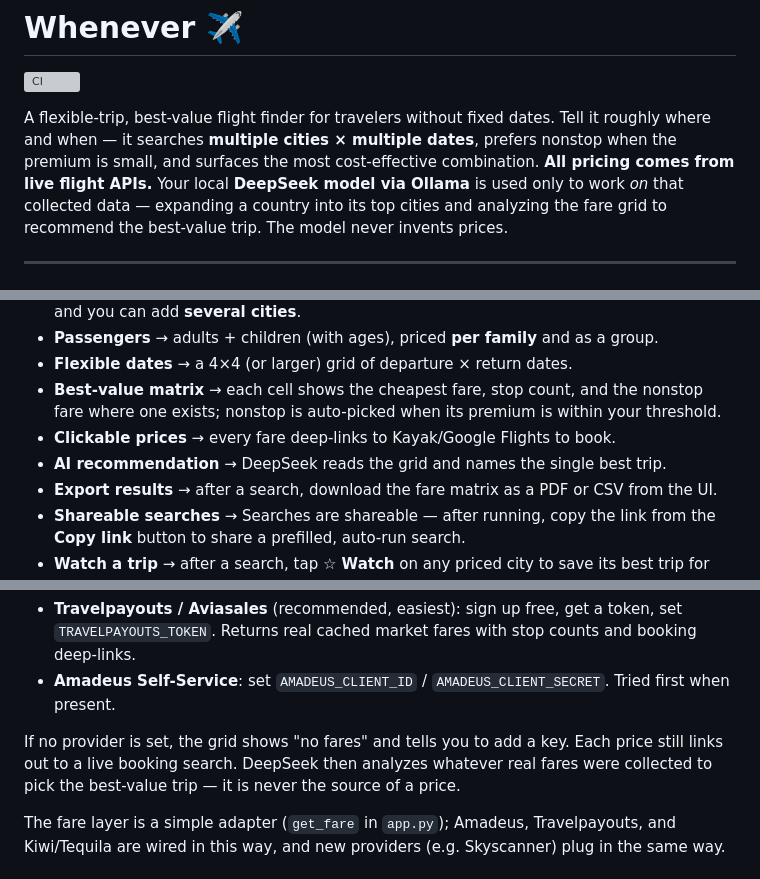
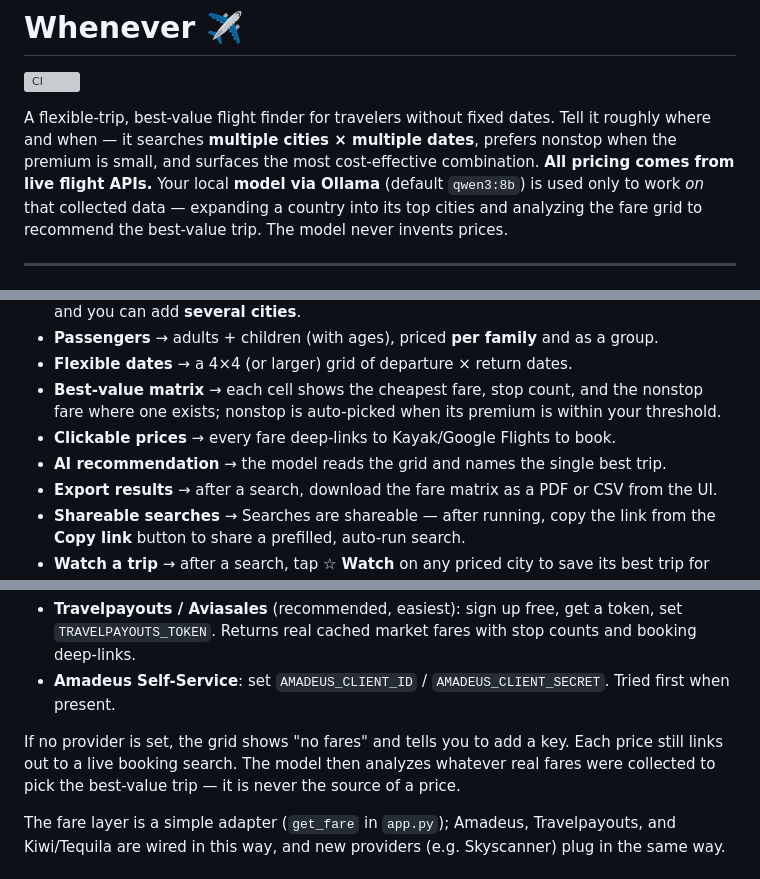
Before and after one commit to tomqwu/Whenever, a Markdown page: README.md, 3 parts joined by grey strips. Rendered like a GitHub page; grey boxes are pictures that could not be loaded.

Commit message:
docs: genericize DeepSeek references to the configured Ollama model (codex review)
Co-Authored-By: Claude Sonnet 4.6 <noreply@anthropic.com>

```diff
--- a/README.md
+++ b/README.md
@@ -5,7 +5,7 @@
 A flexible-trip, best-value flight finder for travelers without fixed dates.
 Tell it roughly where and when — it searches **multiple cities × multiple dates**, prefers
 nonstop when the premium is small, and surfaces the most cost-effective combination.
-**All pricing comes from live flight APIs.** Your local **DeepSeek model via Ollama** is used
+**All pricing comes from live flight APIs.** Your local **model via Ollama** (default `qwen3:8b`) is used
 only to work *on* that collected data — expanding a country into its top cities and analyzing
 the fare grid to recommend the best-value trip. The model never invents prices.
 
@@ -30,7 +30,7 @@ cd Whenever
 - **Best-value matrix** → each cell shows the cheapest fare, stop count, and the nonstop fare
   where one exists; nonstop is auto-picked when its premium is within your threshold.
 - **Clickable prices** → every fare deep-links to Kayak/Google Flights to book.
-- **AI recommendation** → DeepSeek reads the grid and names the single best trip.
+- **AI recommendation** → the model reads the grid and names the single best trip.
 - **Export results** → after a search, download the fare matrix as a PDF or CSV from the UI.
 - **Shareable searches** → Searches are shareable — after running, copy the link from the **Copy link** button to share a prefilled, auto-run search.
 - **Watch a trip** → after a search, tap **☆ Watch** on any priced city to save its best trip for price-drop monitoring; run `python scheduler.py` (e.g. via cron) to re-price all watches and alert when a fare drops.
@@ -75,7 +75,7 @@ The app fetches **real prices from flight APIs** — it will not fabricate fares
 - **Amadeus Self-Service**: set `AMADEUS_CLIENT_ID` / `AMADEUS_CLIENT_SECRET`. Tried first when present.
 
 If no provider is set, the grid shows "no fares" and tells you to add a key. Each price still links
-out to a live booking search. DeepSeek then analyzes whatever real fares were collected to pick the
+out to a live booking search. The model then analyzes whatever real fares were collected to pick the
 best-value trip — it is never the source of a price.
 
 The fare layer is a simple adapter (`get_fare` in `app.py`); Amadeus, Travelpayouts, and Kiwi/Tequila
```
Also changed, not shown: docs/ARCHITECTURE.md (+1 -1 lines), 1 other file.
